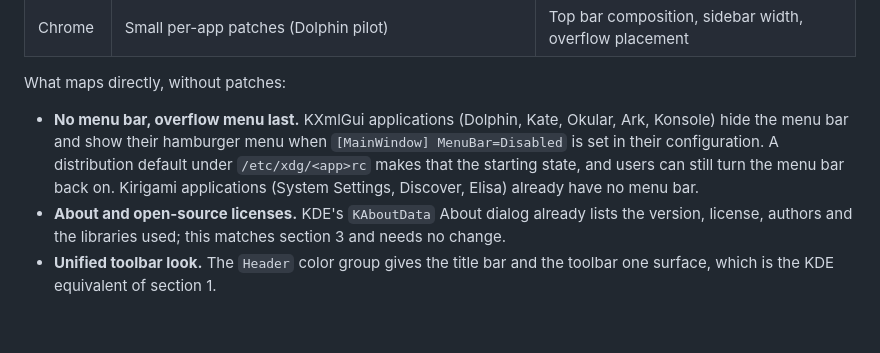
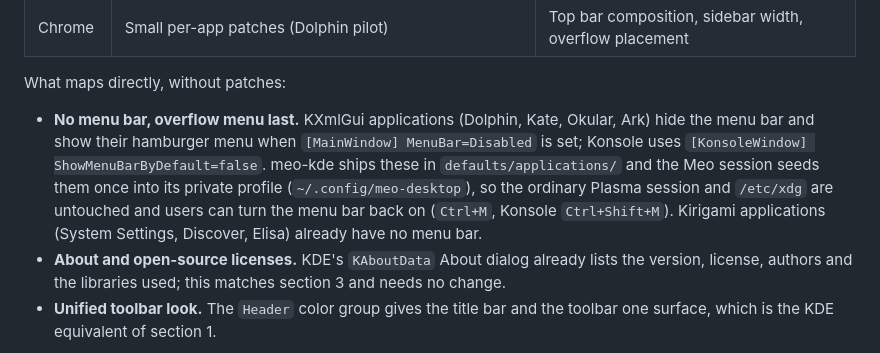
Before and after one commit to QwQdoge/MeoUI, a Markdown page: docs/design/APP_SHELL.md, the part around the change. Rendered like a GitHub page; blank space fills up the shorter version.

Commit message:
docs(design): KDE menu-bar defaults are Meo session seeds, not /etc/xdg
Co-Authored-By: Claude Opus 5.5 <noreply@anthropic.com>

```diff
--- a/docs/design/APP_SHELL.md
+++ b/docs/design/APP_SHELL.md
@@ -247,11 +247,14 @@ rebuilt on MeoUI, so the hierarchy is matched in layers, following meo-kde
 What maps directly, without patches:
 
 - **No menu bar, overflow menu last.** KXmlGui applications (Dolphin, Kate,
-  Okular, Ark, Konsole) hide the menu bar and show their hamburger menu when
-  `[MainWindow] MenuBar=Disabled` is set in their configuration. A
-  distribution default under `/etc/xdg/<app>rc` makes that the starting state,
-  and users can still turn the menu bar back on. Kirigami applications
-  (System Settings, Discover, Elisa) already have no menu bar.
+  Okular, Ark) hide the menu bar and show their hamburger menu when
+  `[MainWindow] MenuBar=Disabled` is set; Konsole uses
+  `[KonsoleWindow] ShowMenuBarByDefault=false`. meo-kde ships these in
+  `defaults/applications/` and the Meo session seeds them once into its
+  private profile (`~/.config/meo-desktop`), so the ordinary Plasma session and
+  `/etc/xdg` are untouched and users can turn the menu bar back on
+  (`Ctrl+M`, Konsole `Ctrl+Shift+M`). Kirigami applications (System Settings,
+  Discover, Elisa) already have no menu bar.
 - **About and open-source licenses.** KDE's `KAboutData` About dialog already
   lists the version, license, authors and the libraries used; this matches
   section 3 and needs no change.
```
Also changed, not shown: docs/design/FOR_AGENTS.md (+1 -1 lines).
